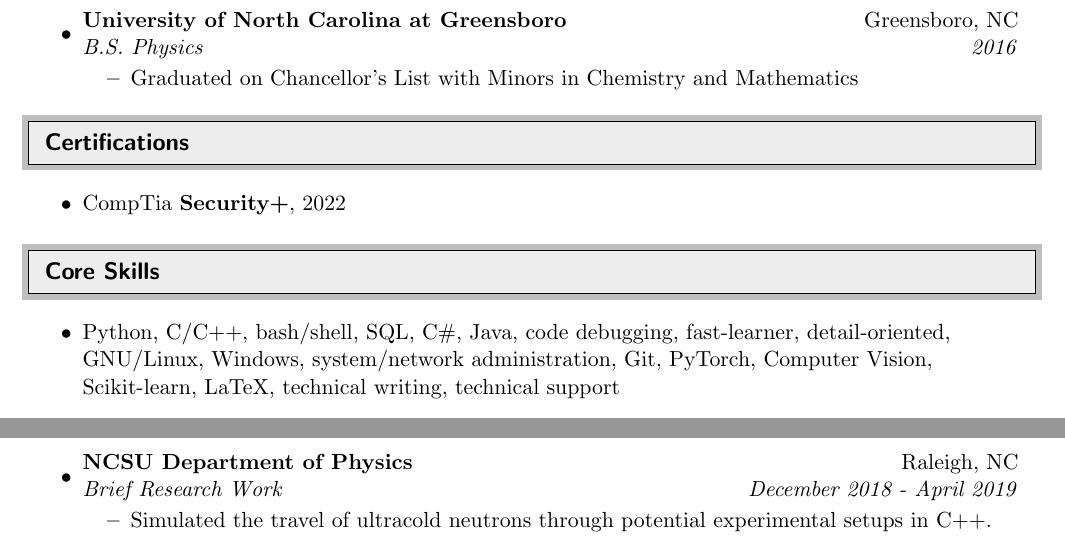
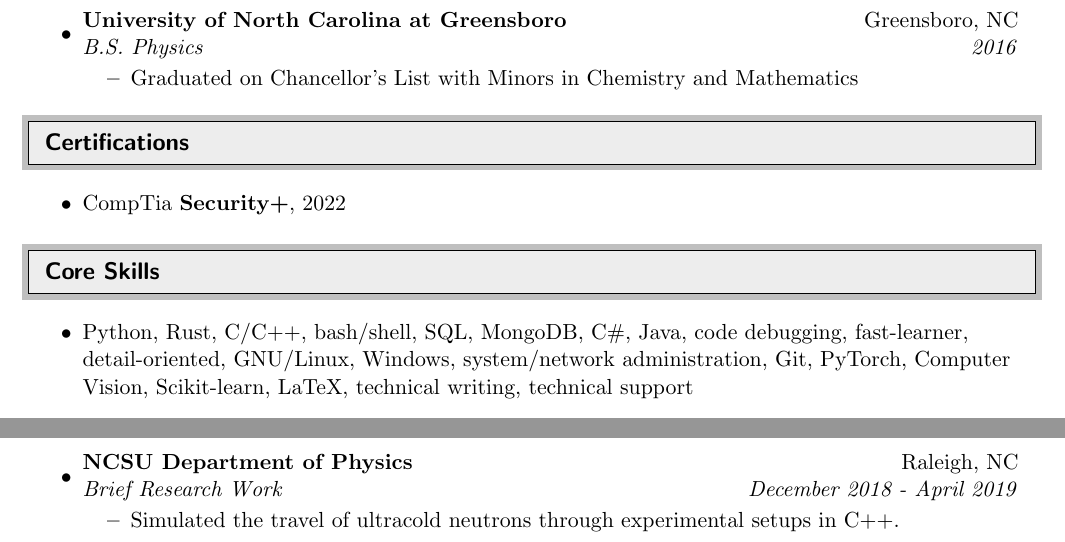
Before and after one commit to tedgrubbs/Website_Material, a LaTeX CV (resume/TGrubbs resume.tex): two parts of page 1 of 2, joined at a grey line, cut so that both start at the same text. Compiled offline with pdfLaTeX.

Commit message:
new resume

```diff
--- a/resume/TGrubbs resume.tex
+++ b/resume/TGrubbs resume.tex
@@ -118,7 +118,7 @@
 %%%%%%%%%%%%%%%%%%%%%%%%%%%%%%
 
 \begin{itemize}
-		\resitem{Python, C/C++, bash/shell, SQL, C\#, Java, code debugging, fast-learner, detail-oriented, GNU/Linux, Windows, system/network administration, Git, PyTorch, Computer Vision, Scikit-learn, LaTeX, technical writing, technical support}
+		\resitem{Python, Rust, C/C++, bash/shell, SQL, MongoDB, C\#, Java, code debugging, fast-learner, detail-oriented, GNU/Linux, Windows, system/network administration, Git, PyTorch, Computer Vision, Scikit-learn, LaTeX, technical writing, technical support}
 	\end{itemize}
 
 %%%%%%%%%%%%%%%%%%%%%%%%%%%%%%
@@ -153,7 +153,7 @@
 \item
 	\ressubheading{NCSU Department of Physics}{Raleigh, NC}{Brief Research Work}{December 2018 - April 2019}
 	\begin{itemize}
-      \resitem{Simulated the travel of ultracold neutrons through potential experimental setups in C++.}
+      \resitem{Simulated the travel of ultracold neutrons through experimental setups in C++.}
       \resitem{Performed data analysis using the CERN Root library}
       \resitem{After leaving the project I helped instruct group members to bring them up to speed on the code's inner working so that they could continue the project.}
 
```
Also changed, not shown: resume/TGrubbs resume.pdf, resume/res.pdf (deleted), resume/TGrubbs resume.tex (2 more changed lines), 2 other files.
